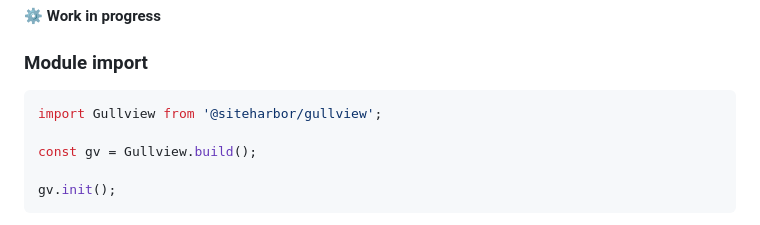
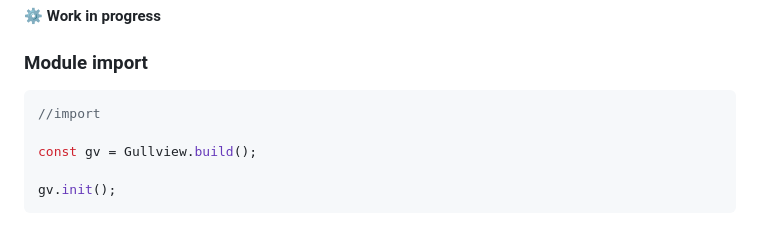
Before and after one commit to sarahrobichaud/gullview, a Markdown page: README.md, the part around the change. Rendered like a GitHub page.

````diff
--- a/README.md
+++ b/README.md
@@ -19,7 +19,7 @@ A lightbox library for images.
 ### Module import
 
 ```js
-import Gullview from '@siteharbor/gullview';
+//import
 
 const gv = Gullview.build();
 
````
